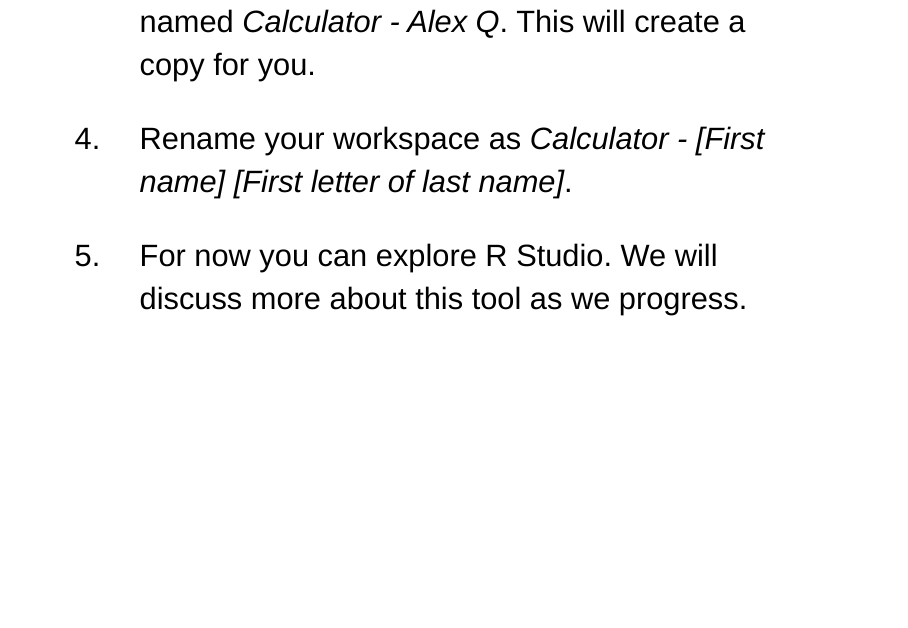
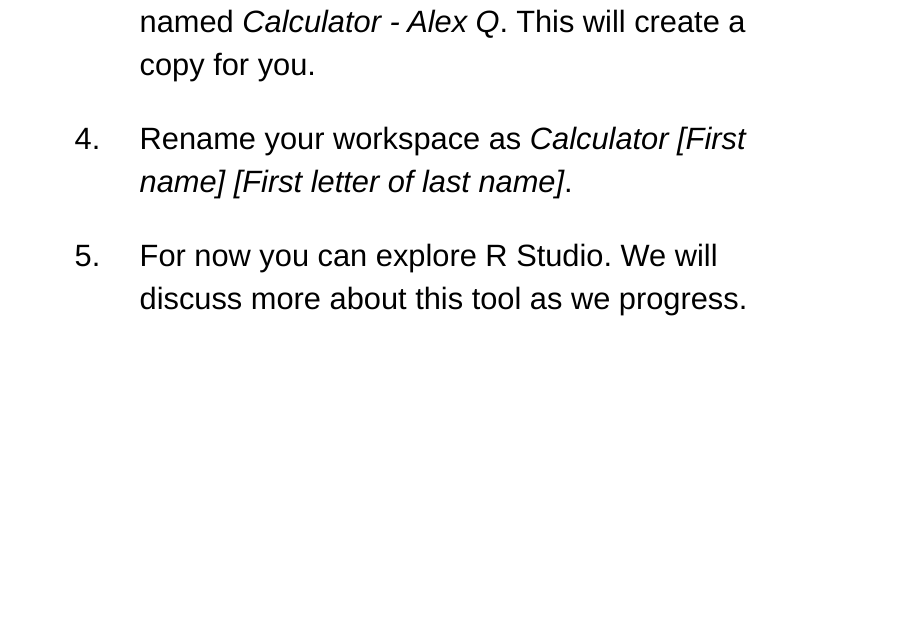
Before and after one commit to upmathematics/mth-161d-sp25, an R Markdown document (docs/lessons/1.3-mth161-r-and-r-studio/1.3-mth161-r-and-r-studio.Rmd): page 16 of 16. Rendered offline with R 4.5, knitr and Pandoc, with nearby package versions; a font, style sheet, LaTeX package, included part or bibliography that could not be used is replaced or left out.

Commit message:
topics update

```diff
--- a/docs/lessons/1.3-mth161-r-and-r-studio/1.3-mth161-r-and-r-studio.Rmd
+++ b/docs/lessons/1.3-mth161-r-and-r-studio/1.3-mth161-r-and-r-studio.Rmd
@@ -137,6 +137,6 @@ knitr::include_graphics("basic-parts-of-posit-cloud.png")
 
 3. Enter the Workspace using the link in the email sent from Posit Cloud, then click on the "project" named *Calculator - Alex Q*. This will create a copy for you.
 
-4. Rename your workspace as *Calculator - [First name] [First letter of last name]*.
+4. Rename your workspace as *Calculator [First name] [First letter of last name]*.
 
 5. For now you can explore R Studio. We will discuss more about this tool as we progress.
```
Also changed, not shown: 1 other file.
